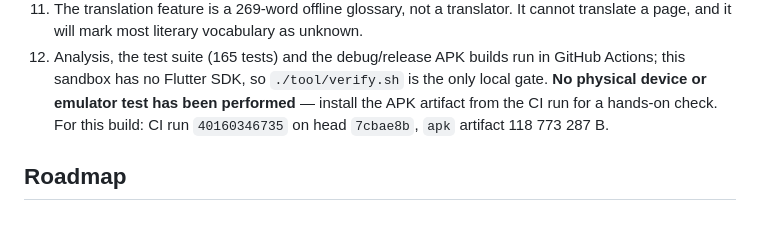
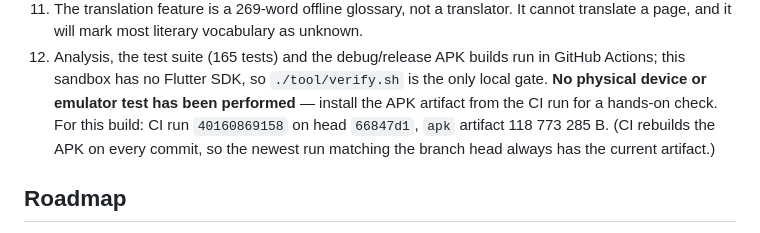
Before and after one commit to Zubaxit/apppp, a Markdown page: README.md, the part around the change. Rendered like a GitHub page.

Commit message:
docs: point the build record at the final green run
Co-authored-by: arena-agent <297053741+arena-agent@users.noreply.github.com>

```diff
--- a/README.md
+++ b/README.md
@@ -410,7 +410,9 @@ still produce an installable artifact. **APKs are build artifacts, not committed
 12. Analysis, the test suite (165 tests) and the debug/release APK builds run in GitHub Actions; this
     sandbox has no Flutter SDK, so `./tool/verify.sh` is the only local gate. **No physical device or
     emulator test has been performed** — install the APK artifact from the CI run for a hands-on
-    check. For this build: CI run `40160346735` on head `7cbae8b`, `apk` artifact 118 773 287 B.
+    check. For this build: CI run `40160869158` on head `66847d1`, `apk` artifact 118 773 285 B.
+    (CI rebuilds the APK on every commit, so the newest run matching the branch head always has the
+    current artifact.)
 
 ## Roadmap
 
```
Also changed, not shown: docs/TESTING.md (+2 -2 lines).
